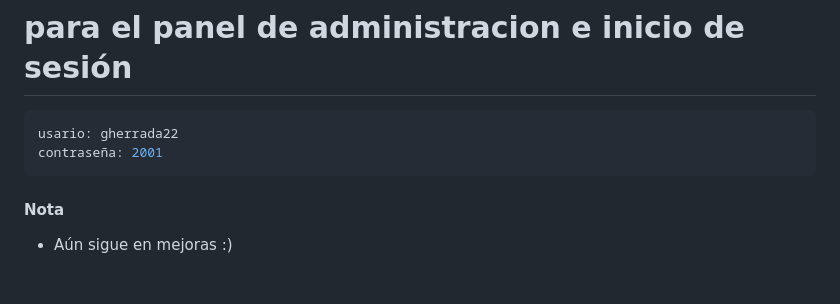
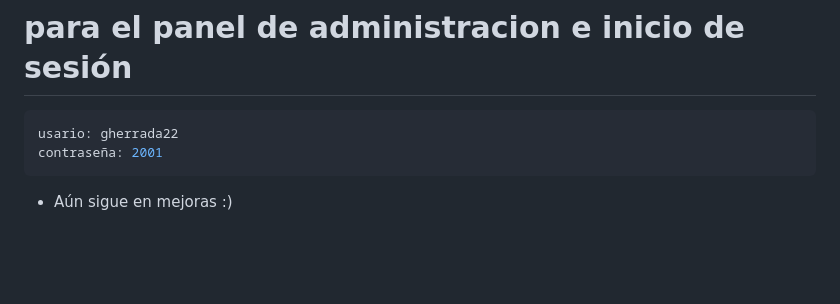
Before and after one commit to gherrada22/examen, a Markdown page: readme.md, the part around the change. Drawn GitHub-style; blank space fills up the shorter version.

````diff
--- a/readme.md
+++ b/readme.md
@@ -134,8 +134,6 @@ usario: gherrada22
 contraseña: 2001
 ```
 
-
-#### Nota
 - Aún sigue en mejoras :)
 
 &nbsp;
````
